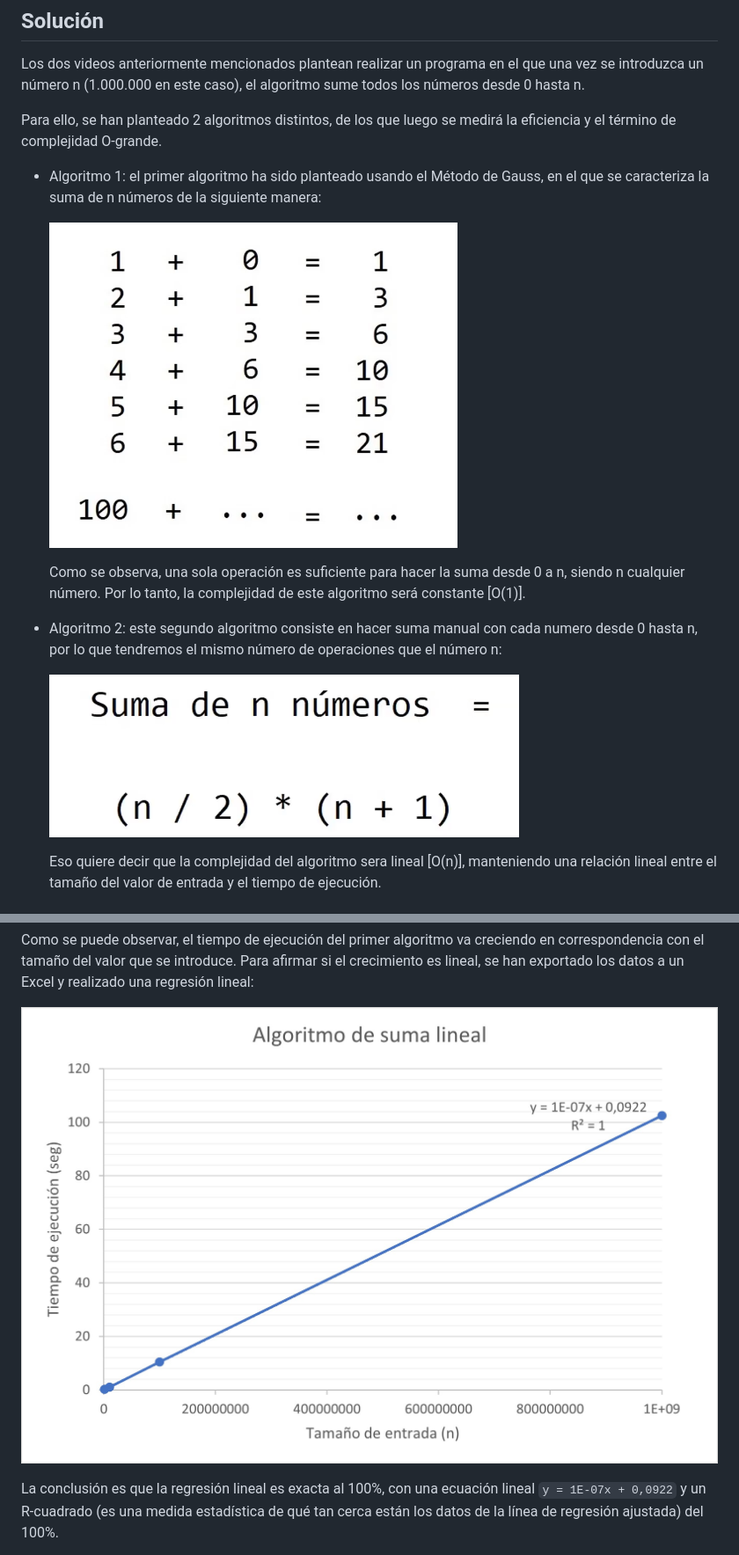
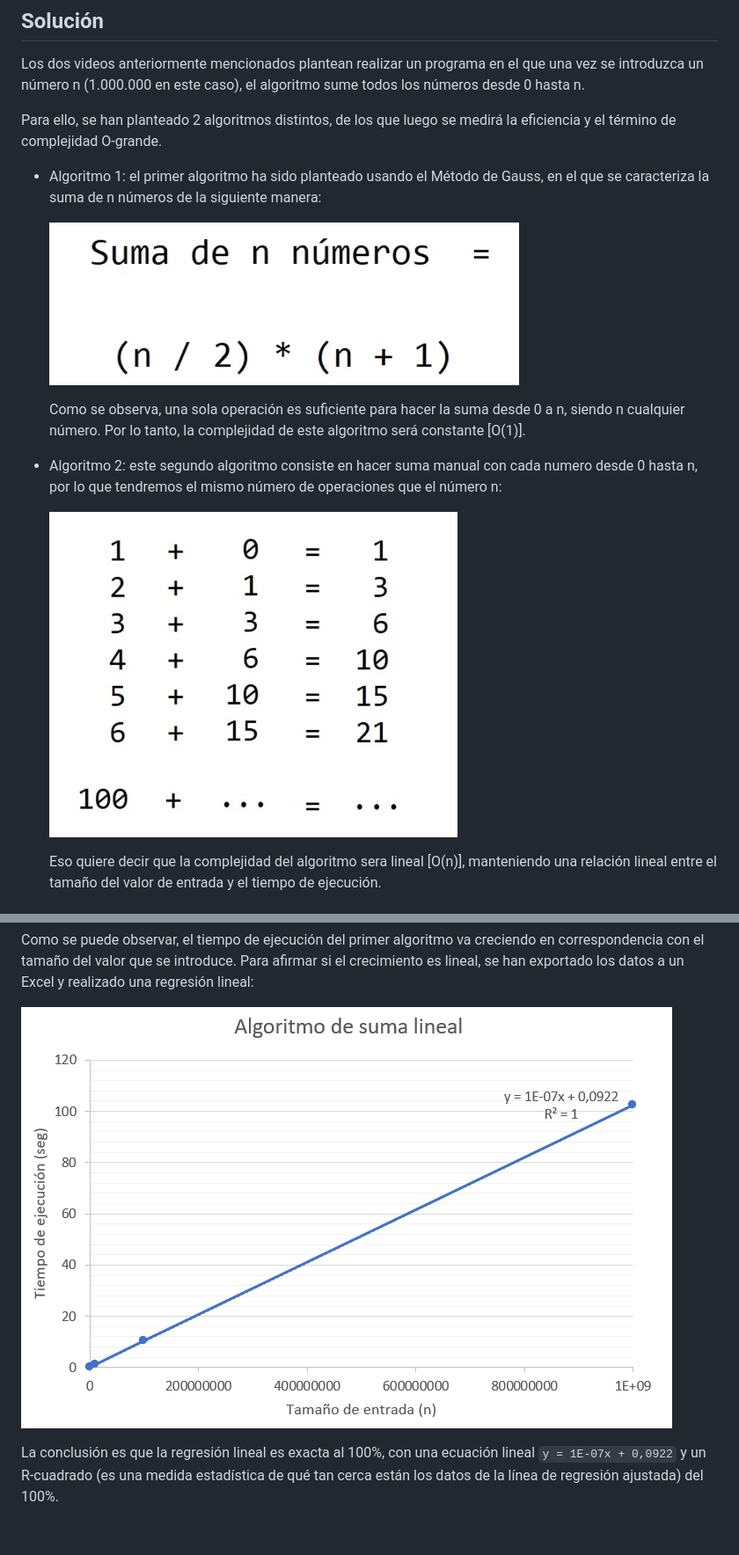
Before and after one commit to IgorIrastorza/theegg_ai, a Markdown page: tarea_44/README.md, 2 parts joined by grey strips. Shown: that part at 88% size. GitHub-like rendering; pictures changed too: tarea_44/images/4_RegresiónLineal.jpg (deleted), tarea_44/images/4_RegresiónLineal.png (added); blank space fills up the shorter version.

Commit message:
Tarea 44

```diff
--- a/tarea_44/README.md
+++ b/tarea_44/README.md
@@ -13,13 +13,13 @@ Para ello, se han planteado 2 algoritmos distintos, de los que luego se medirá
 
 - Algoritmo 1: el primer algoritmo ha sido planteado usando el Método de Gauss, en el que se caracteriza la suma de n números de la siguiente manera:
 
-    ![Algoritmo constante](https://github.com/IgorIrastorza/theegg_ai/blob/master/tarea_44/images/1_Lineal.png)
+    ![Algoritmo constante](https://github.com/IgorIrastorza/theegg_ai/blob/master/tarea_44/images/2_Gauss.png)
 
     Como se observa, una sola operación es suficiente para hacer la suma desde 0 a n, siendo n cualquier número. Por lo tanto, la complejidad de este algoritmo será constante [O(1)].
 
 - Algoritmo 2: este segundo algoritmo consiste en hacer suma manual con cada numero desde 0 hasta n, por lo que tendremos el mismo número de operaciones que el número n:
 
-    ![Algoritmo lineal](https://github.com/IgorIrastorza/theegg_ai/blob/master/tarea_44/images/2_Gauss.png)
+    ![Algoritmo lineal](https://github.com/IgorIrastorza/theegg_ai/blob/master/tarea_44/images/1_Lineal.png)
 
     Eso quiere decir que la complejidad del algoritmo sera lineal [O(n)], manteniendo una relación lineal entre el tamaño del valor de entrada y el tiempo de ejecución.
 
@@ -38,7 +38,7 @@ La primera linea de cada ejecución es la correspondiente al primer algoritmo li
 
 Como se puede observar, el tiempo de ejecución del primer algoritmo va creciendo en correspondencia con el tamaño del valor que se introduce. Para afirmar si el crecimiento es lineal, se han exportado los datos a un Excel y realizado una regresión lineal:
 
-![Regresión lineal](https://github.com/IgorIrastorza/theegg_ai/blob/master/tarea_44/images/4_RegresiónLineal.jpg)
+![Regresión lineal](https://github.com/IgorIrastorza/theegg_ai/blob/master/tarea_44/images/4_RegresiónLineal.png)
 
 La conclusión es que la regresión lineal es exacta al 100%, con una ecuación lineal `y = 1E-07x + 0,0922` y un R-cuadrado (es una medida estadística de qué tan cerca están los datos de la línea de regresión ajustada) del 100%.
 
```
